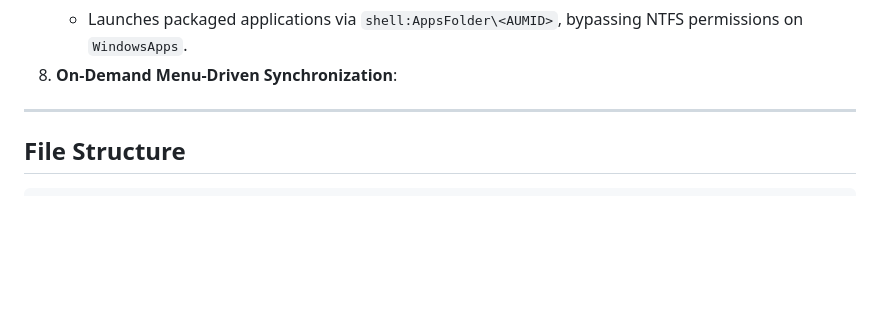
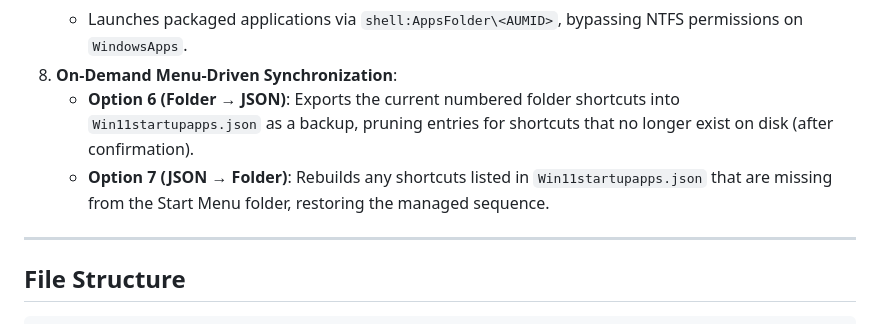
Before and after one commit to varunbiswasgit/aiacode, a Markdown page: win11-startup/README.md, the part around the change. Drawn GitHub-style; blank space fills up the shorter version.

Commit message:
Complete Key Feature 8 description in win11-startup README

```diff
--- a/win11-startup/README.md
+++ b/win11-startup/README.md
@@ -27,6 +27,8 @@ A modular, folder-first startup manager for Windows 11. It launches desktop (Win
    * Resolves AppX packages and Application User Model IDs (AUMIDs) dynamically using Windows AppX cmdlets (`Get-AppxPackage`, `Get-AppxPackageManifest`).
    * Launches packaged applications via `shell:AppsFolder\<AUMID>`, bypassing NTFS permissions on `WindowsApps`.
 8. **On-Demand Menu-Driven Synchronization**:
+   * **Option 6 (Folder → JSON)**: Exports the current numbered folder shortcuts into `Win11startupapps.json` as a backup, pruning entries for shortcuts that no longer exist on disk (after confirmation).
+   * **Option 7 (JSON → Folder)**: Rebuilds any shortcuts listed in `Win11startupapps.json` that are missing from the Start Menu folder, restoring the managed sequence.
 ---
 
 ## File Structure
```
